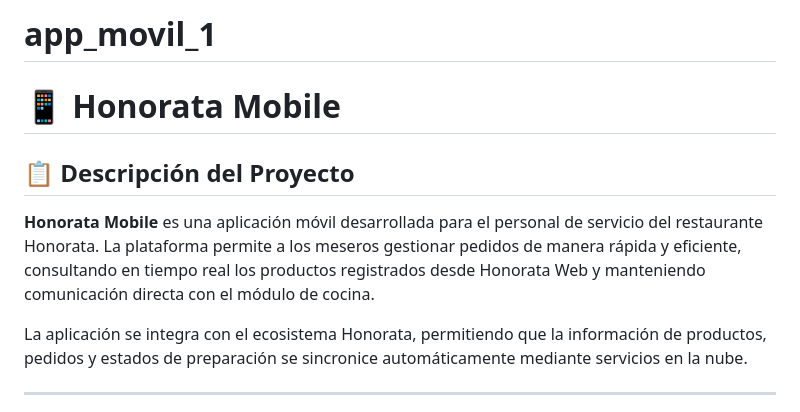
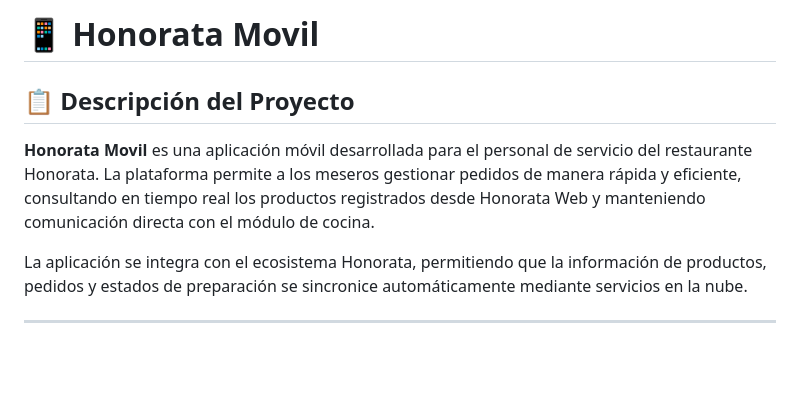
Before and after one commit to Emmanuel24880/Recidencia-App-Movil, a Markdown page: README.md, the part around the change. GitHub-like rendering; blank space fills up the shorter version.

```diff
--- a/README.md
+++ b/README.md
@@ -1,10 +1,8 @@
-# app_movil_1
-
-# 📱 Honorata Mobile
+# 📱 Honorata Movil
 
 ## 📋 Descripción del Proyecto
 
-**Honorata Mobile** es una aplicación móvil desarrollada para el personal de servicio del restaurante Honorata. La plataforma permite a los meseros gestionar pedidos de manera rápida y eficiente, consultando en tiempo real los productos registrados desde Honorata Web y manteniendo comunicación directa con el módulo de cocina.
+**Honorata Movil** es una aplicación móvil desarrollada para el personal de servicio del restaurante Honorata. La plataforma permite a los meseros gestionar pedidos de manera rápida y eficiente, consultando en tiempo real los productos registrados desde Honorata Web y manteniendo comunicación directa con el módulo de cocina.
 
 La aplicación se integra con el ecosistema Honorata, permitiendo que la información de productos, pedidos y estados de preparación se sincronice automáticamente mediante servicios en la nube.
 
```
